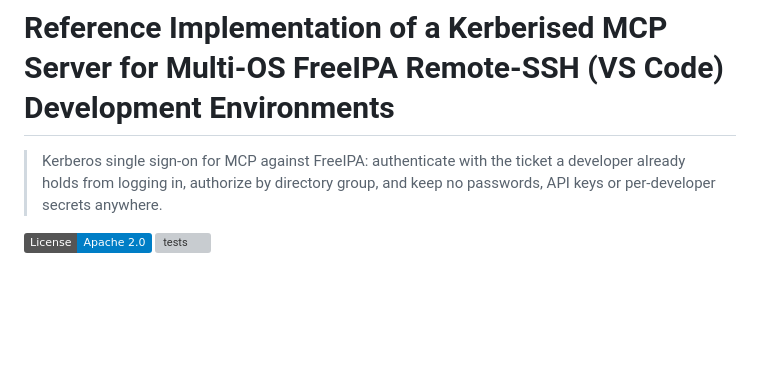
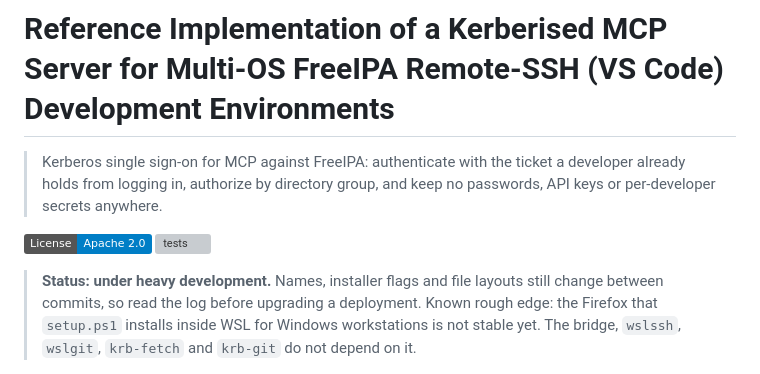
Before and after one commit to overpassconnect/mcp-krb-server, a Markdown page: README.md, the part around the change. Rendered like a GitHub page; badges without logos; blank space fills up the shorter version; grey boxes are pictures that could not be loaded.

Commit message:
README: say the repo is under heavy development, and that Firefox in WSL is not stable yet

```diff
--- a/README.md
+++ b/README.md
@@ -4,6 +4,12 @@
 
 [![License](https://img.shields.io/badge/License-Apache_2.0-blue.svg)](LICENSE)
 [![tests](https://github.com/overpassconnect/mcp-krb-server/actions/workflows/tests.yml/badge.svg)](https://github.com/overpassconnect/mcp-krb-server/actions/workflows/tests.yml)
+
+> **Status: under heavy development.** Names, installer flags and file layouts
+> still change between commits, so read the log before upgrading a deployment.
+> Known rough edge: the Firefox that `setup.ps1` installs inside WSL for Windows
+> workstations is not stable yet. The bridge, `wslssh`, `wslgit`, `krb-fetch` and
+> `krb-git` do not depend on it.
 
 <picture>
   <source media="(prefers-color-scheme: dark)" srcset="docs/authz-editor-dark.png">
```
